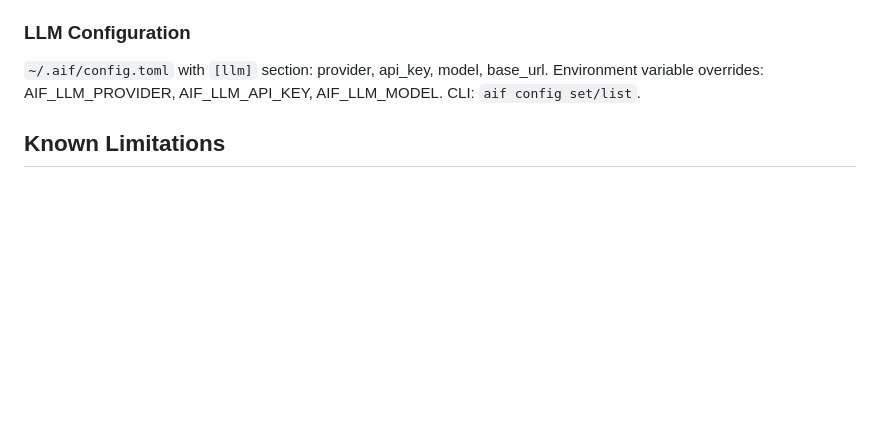
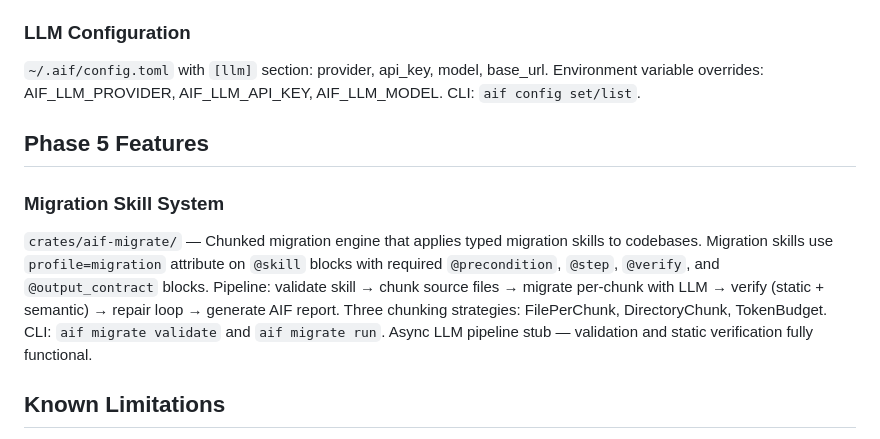
Before and after one commit to LiqunChen0606/skillforge, a Markdown page: CLAUDE.md, the part around one of its changes. GitHub-like rendering; blank space fills up the shorter version.

```diff
--- a/CLAUDE.md
+++ b/CLAUDE.md
@@ -205,6 +214,11 @@ Token-optimized binary format now encodes and decodes `SemanticBlockType` (9 var
 ### LLM Configuration
 `~/.aif/config.toml` with `[llm]` section: provider, api_key, model, base_url. Environment variable overrides: AIF_LLM_PROVIDER, AIF_LLM_API_KEY, AIF_LLM_MODEL. CLI: `aif config set/list`.
 
+## Phase 5 Features
+
+### Migration Skill System
+`crates/aif-migrate/` — Chunked migration engine that applies typed migration skills to codebases. Migration skills use `profile=migration` attribute on `@skill` blocks with required `@precondition`, `@step`, `@verify`, and `@output_contract` blocks. Pipeline: validate skill → chunk source files → migrate per-chunk with LLM → verify (static + semantic) → repair loop → generate AIF report. Three chunking strategies: FilePerChunk, DirectoryChunk, TokenBudget. CLI: `aif migrate validate` and `aif migrate run`. Async LLM pipeline stub — validation and static verification fully functional.
+
 ## Known Limitations
 
 - Markdown importer does not detect audio/video links for roundtrip fidelity
```
Also changed, not shown: other parts of CLAUDE.md (+10 -1 lines).
